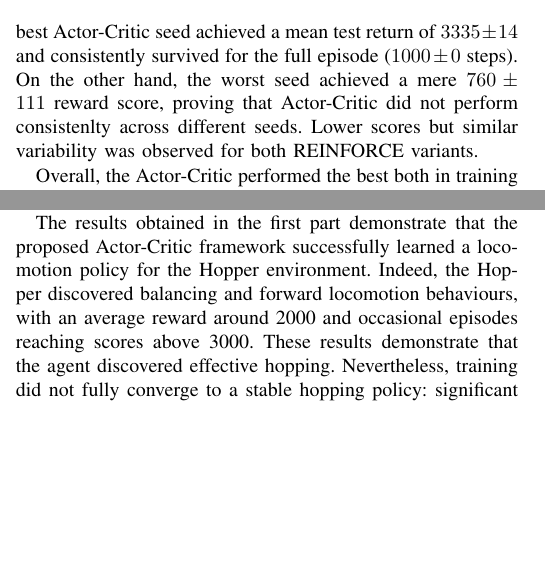
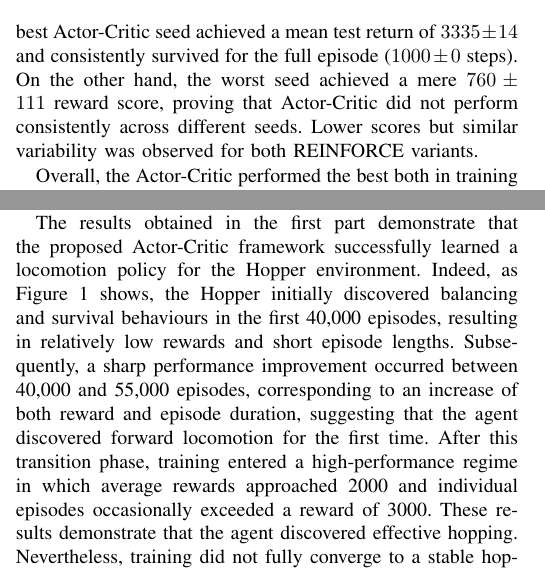
Before and after one commit to Mark2Mac/FAIML_group_64_clean, a LaTeX paper (report/main.tex, which reads report/sections/discussion.tex, report/sections/experiments.tex): two parts of the columns of pages 4 and 5 of 7, joined at a grey line, cut so that both start at the same text, the shorter picture padded with empty space. Compiled offline with pdfLaTeX; a missing font is replaced by an installed copy or a similar font; a LaTeX package or settings file that is missing is left out.

Commit message:
mods in discussion and minor mods in experiments

```diff
--- a/report/sections/discussion.tex
+++ b/report/sections/discussion.tex
@@ -35,12 +35,16 @@ a much more effective variance reduction at each step.
 This consideration leads to choosing the learned value function $V^\pi(s)$ over the constant baseline, just like the Actor-Critic method does.
 
 
-The results obtained in the first part demonstrate that the proposed Actor-Critic framework successfully learned a
-locomotion policy for the Hopper environment. Indeed, the Hopper discovered balancing and forward locomotion behaviours,
-with an average reward around 2000 and occasional episodes reaching scores above 3000. These results demonstrate that the agent
-discovered effective hopping. Nevertheless, training did not fully converge to a stable hopping policy: significant reward
-variance remained throughout the final stages of training, indicating that the learned policy was still too exploratory and
-stochastic, causing it to be unable to reproduce its best behaviors consistently.
+The results obtained in the first part demonstrate that the proposed Actor-Critic framework successfully learned a locomotion policy for the Hopper environment.
+Indeed, as Figure~\ref{fig:experiments_reward} shows, the Hopper initially discovered balancing and survival behaviours in the first 40,000 episodes, resulting in relatively
+low rewards and short episode lengths.
+Subsequently, a sharp performance improvement occurred between 40,000 and 55,000 episodes, corresponding to an increase of both reward
+and episode duration, suggesting that the agent discovered forward locomotion for the first time.
+After this transition phase, training entered a high-performance regime in which average rewards approached 2000 and individual episodes
+occasionally exceeded a reward of 3000.
+These results demonstrate that the agent discovered effective hopping.
+Nevertheless, training did not fully converge to a stable hopping policy: significant reward variance remained throughout the final stages of training,
+indicating that the learned policy was still too exploratory and stochastic, causing it to be unable to reproduce its best behaviors consistently.
 
 This result represents a substantial improvement compared to earlier Actor-Critic implementations tested during development.
 Preliminary versions frequently converged to a "lazy" policy in which the Hopper stood still, which can mathematically occur
--- a/report/sections/experiments.tex
+++ b/report/sections/experiments.tex
@@ -79,7 +79,7 @@ variants were able to obtain.
 The test results reported in Table~\ref{tab:part1_test_results} support the claim that the Actor-Critic outperformed the other approaches, although substantial variability
 across seeds was recorded.
 Indeed, the best Actor-Critic seed achieved a mean test return of $3335 \pm 14$ and consistently survived for the full episode ($1000 \pm 0$ steps).
-On the other hand, the worst seed achieved a mere $760 \pm 111$ reward score, proving that Actor-Critic did not perform consistenlty across different seeds.
+On the other hand, the worst seed achieved a mere $760 \pm 111$ reward score, proving that Actor-Critic did not perform consistently across different seeds.
 Lower scores but similar variability was observed for both REINFORCE variants.
 
 Overall, the Actor-Critic performed the best both in training and testing among the evaluated methods.
```
